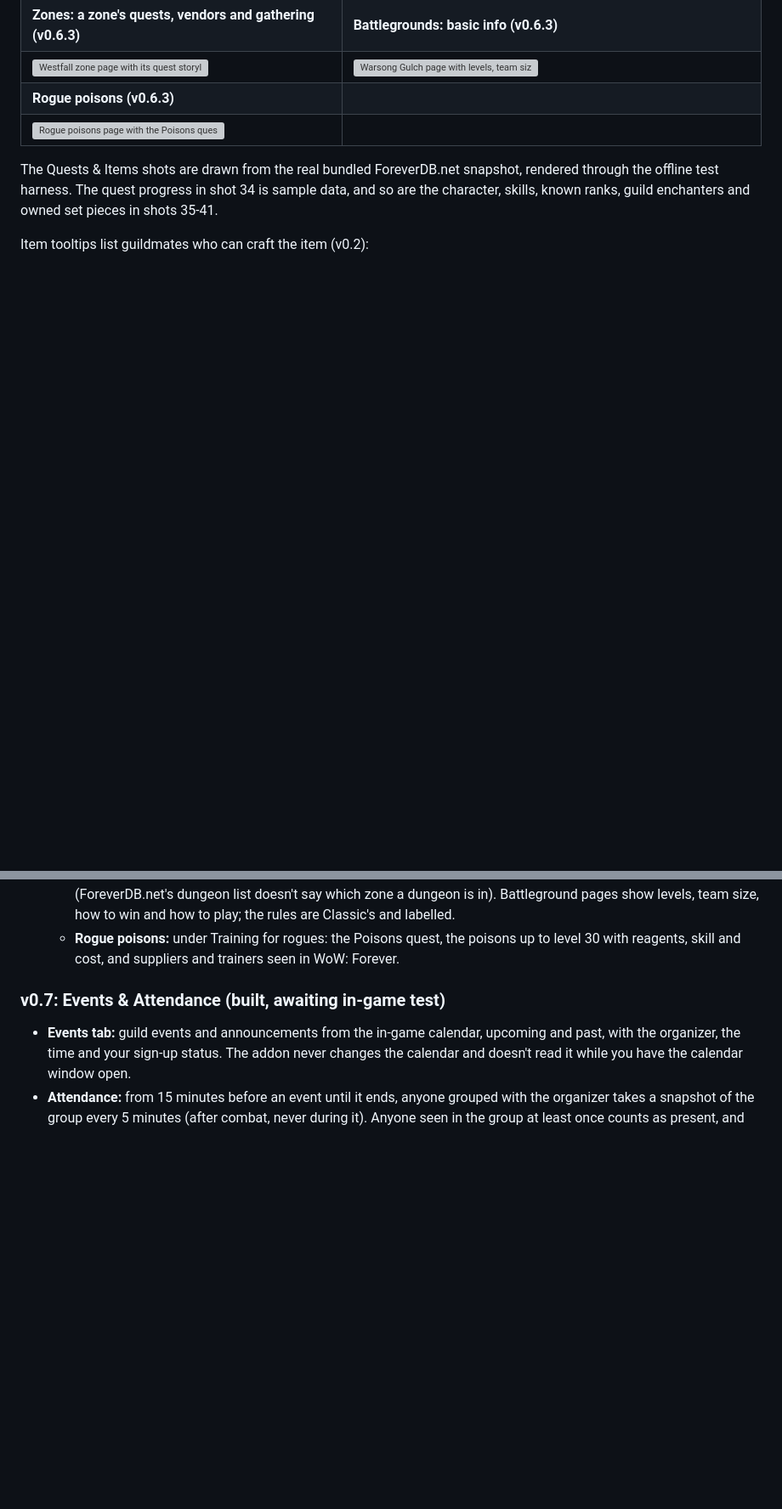
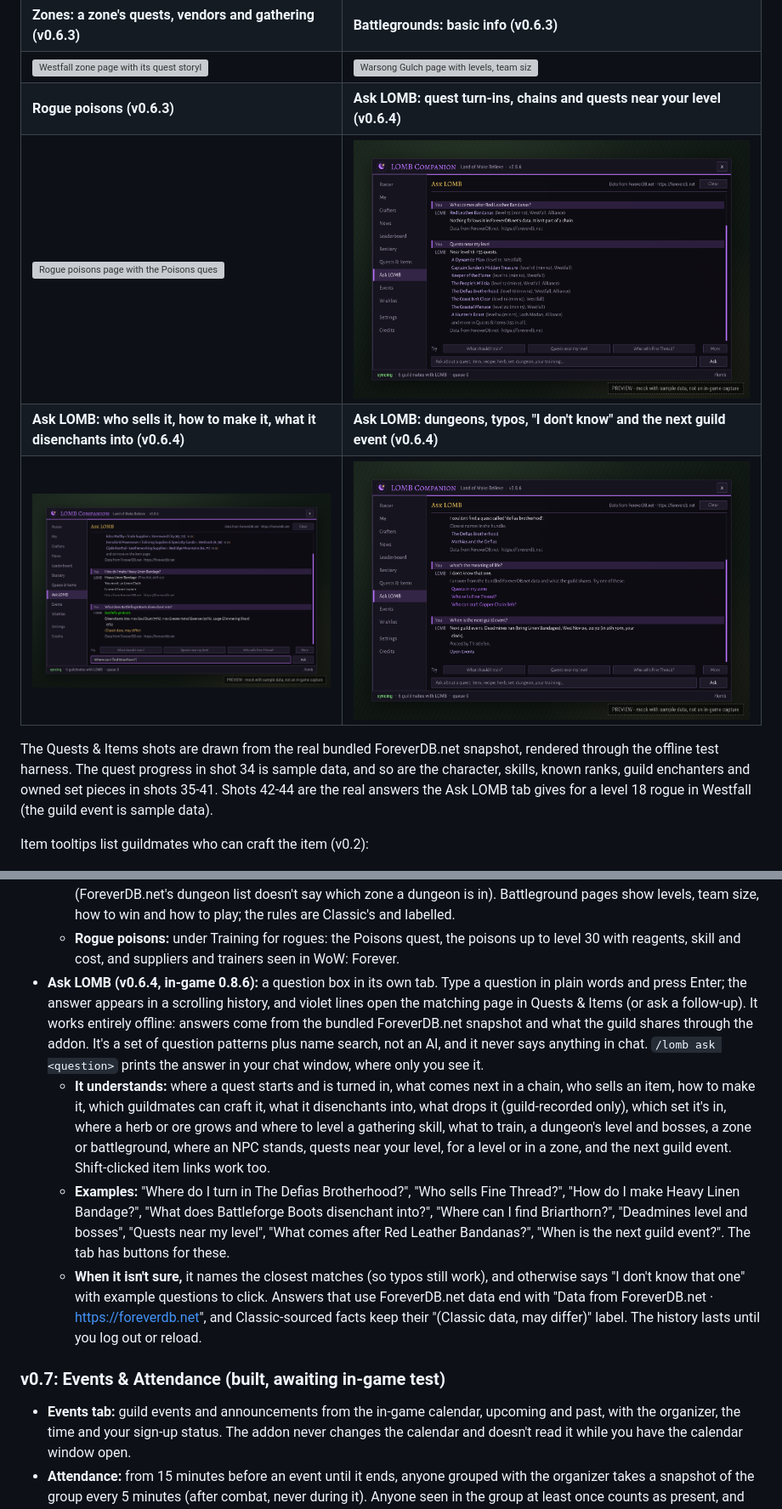
Before and after one commit to lomb-hana/lomb-app, a Markdown page: README.md, 2 parts joined by grey strips. Shown at 85% size. Drawn GitHub-style; pictures changed too: docs/screenshots/42-ask-lomb-quests.png (added), docs/screenshots/43-ask-lomb-sells-make.png (added), docs/screenshots/44-ask-lomb-more.png (added); blank space fills up the shorter version; grey boxes are pictures that could not be loaded.

Commit message:
v0.6.4 (in-game 0.8.6): Ask LOMB, an offline question box and /lomb ask

```diff
--- a/README.md
+++ b/README.md
@@ -72,10 +72,12 @@ It has its own LOMB look instead of the standard Blizzard-style frames, and it l
 | ![Long Battle Bow item page with its disenchant results and guild enchanters](docs/screenshots/37-disenchant.png) | ![Defias Leather set page with set bonuses and pieces equipped, in bags, in bank and missing](docs/screenshots/38-gear-sets.png) |
 | **Zones: a zone's quests, vendors and gathering (v0.6.3)** | **Battlegrounds: basic info (v0.6.3)** |
 | ![Westfall zone page with its quest storylines and vendors](docs/screenshots/39-zones.png) | ![Warsong Gulch page with levels, team size, how to play and the Classic rules label](docs/screenshots/40-battleground.png) |
-| **Rogue poisons (v0.6.3)** | |
-| ![Rogue poisons page with the Poisons quest, the poisons up to level 30, their reagents and suppliers](docs/screenshots/41-rogue-poisons.png) | |
+| **Rogue poisons (v0.6.3)** | **Ask LOMB: quest turn-ins, chains and quests near your level (v0.6.4)** |
+| ![Rogue poisons page with the Poisons quest, the poisons up to level 30, their reagents and suppliers](docs/screenshots/41-rogue-poisons.png) | ![Ask LOMB tab answering where to turn in a quest, what comes next and which quests are near your level](docs/screenshots/42-ask-lomb-quests.png) |
+| **Ask LOMB: who sells it, how to make it, what it disenchants into (v0.6.4)** | **Ask LOMB: dungeons, typos, "I don't know" and the next guild event (v0.6.4)** |
+| ![Ask LOMB answering who sells Fine Thread, how to make Heavy Linen Bandage and what Battleforge Boots disenchant into](docs/screenshots/43-ask-lomb-sells-make.png) | ![Ask LOMB answering a dungeon question, a misspelt quest name, an unknown question and the next guild event](docs/screenshots/44-ask-lomb-more.png) |
 
-The Quests & Items shots are drawn from the real bundled ForeverDB.net snapshot, rendered through the offline test harness. The quest progress in shot 34 is sample data, and so are the character, skills, known ranks, guild enchanters and owned set pieces in shots 35-41.
+The Quests & Items shots are drawn from the real bundled ForeverDB.net snapshot, rendered through the offline test harness. The quest progress in shot 34 is sample data, and so are the character, skills, known ranks, guild enchanters and owned set pieces in shots 35-41. Shots 42-44 are the real answers the Ask LOMB tab gives for a level 18 rogue in Westfall (the guild event is sample data).
 
 Item tooltips list guildmates who can craft the item (v0.2):
 
@@ -171,6 +173,10 @@ Released as `v0.6.0` (in-game version **0.8.2**), with the quest chain patch `v0
   - **Gear sets:** the 5 sets up to level 30, with set bonuses, which pieces you have (equipped, in bags, or in your bank the last time you opened it) and where to get the rest (vendor, crafted, dungeon). Missing pieces can be added to the wishlist in one click. ForeverDB.net says these sets are hidden in the current client, so the page says they're unconfirmed.
   - **Zones:** each zone's quest count and level range (worked out from its quests), storylines, vendors and gathering (ForeverDB.net's dungeon list doesn't say which zone a dungeon is in). Battleground pages show levels, team size, how to win and how to play; the rules are Classic's and labelled.
   - **Rogue poisons:** under Training for rogues: the Poisons quest, the poisons up to level 30 with reagents, skill and cost, and suppliers and trainers seen in WoW: Forever.
+- **Ask LOMB (v0.6.4, in-game 0.8.6):** a question box in its own tab. Type a question in plain words and press Enter; the answer appears in a scrolling history, and violet lines open the matching page in Quests & Items (or ask a follow-up). It works entirely offline: answers come from the bundled ForeverDB.net snapshot and what the guild shares through the addon. It's a set of question patterns plus name search, not an AI, and it never says anything in chat. `/lomb ask <question>` prints the answer in your chat window, where only you see it.
+  - **It understands:** where a quest starts and is turned in, what comes next in a chain, who sells an item, how to make it, which guildmates can craft it, what it disenchants into, what drops it (guild-recorded only), which set it's in, where a herb or ore grows and where to level a gathering skill, what to train, a dungeon's level and bosses, a zone or battleground, where an NPC stands, quests near your level, for a level or in a zone, and the next guild event. Shift-clicked item links work too.
+  - **Examples:** "Where do I turn in The Defias Brotherhood?", "Who sells Fine Thread?", "How do I make Heavy Linen Bandage?", "What does Battleforge Boots disenchant into?", "Where can I find Briarthorn?", "Deadmines level and bosses", "Quests near my level", "What comes after Red Leather Bandanas?", "When is the next guild event?". The tab has buttons for these.
+  - **When it isn't sure,** it names the closest matches (so typos still work), and otherwise says "I don't know that one" with example questions to click. Answers that use ForeverDB.net data end with "Data from ForeverDB.net · https://foreverdb.net", and Classic-sourced facts keep their "(Classic data, may differ)" label. The history lasts until you log out or reload.
 
 ### v0.7: Events & Attendance (built, awaiting in-game test)
 - **Events tab:** guild events and announcements from the in-game calendar, upcoming and past, with the organizer, the time and your sign-up status. The addon never changes the calendar and doesn't read it while you have the calendar window open.
```
Also changed, not shown: other parts of README.md (+3 -2 lines), CHANGELOG.md (+22 -1 lines), 6 other files.
